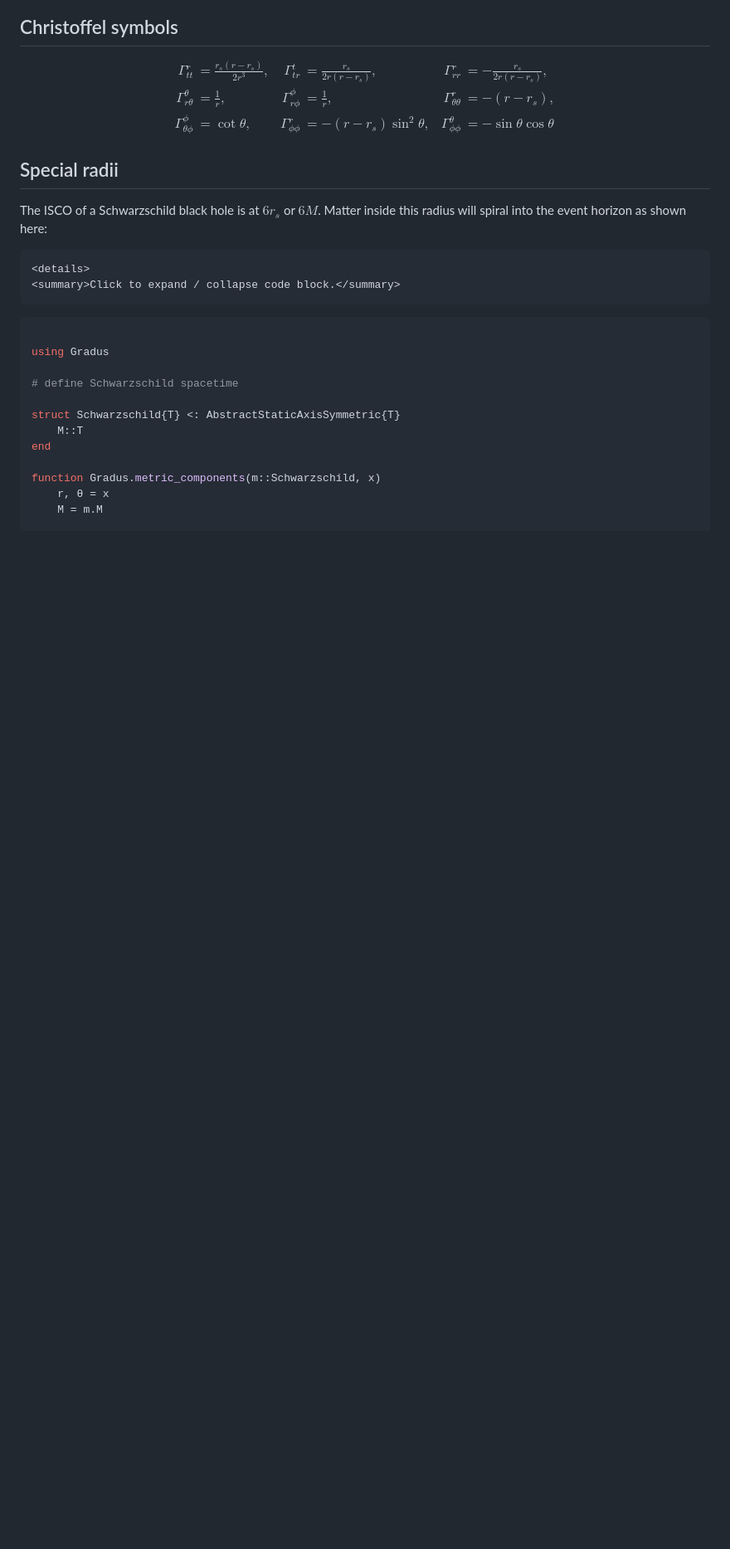
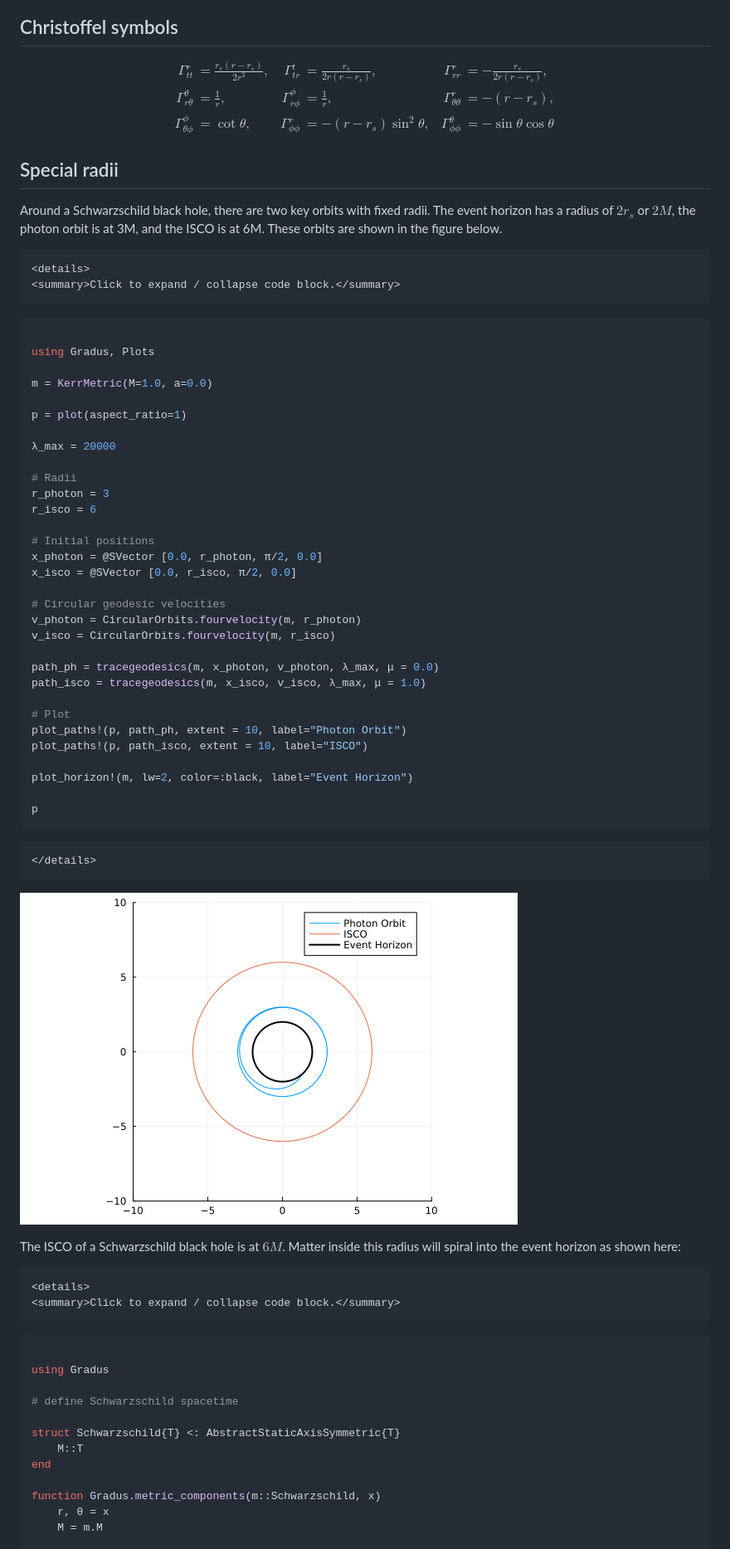
Before and after one commit to phajy/COST, a Markdown page: docs/src/schwarzschild.md, the part around the change. Shown: that part at 83% size. Drawn GitHub-style; pictures changed too: docs/src/figures/Schwarzschild_orbits.png (added); blank space fills up the shorter version.

Commit message:
Schwarzschild orbits figure

````diff
--- a/docs/src/schwarzschild.md
+++ b/docs/src/schwarzschild.md
@@ -46,7 +46,88 @@ $$\begin{aligned}
 
 ## Special radii
 
-The ISCO of a Schwarzschild black hole is at $6r_s$ or $6M$. Matter inside this radius will spiral into the event horizon as shown here:
+Around a Schwarzschild black hole, there are two key orbits with fixed radii. The event horizon has a radius of $2r_s$ or $2M$, the photon orbit is at 3M, and the ISCO is at 6M. These orbits are shown in the figure below.
+
+
+```@raw html
+<details>
+<summary>Click to expand / collapse code block.</summary>
+```
+
+```julia
+
+using Gradus, Plots
+
+m = KerrMetric(M=1.0, a=0.0)
+
+p = plot(aspect_ratio=1)
+
+λ_max = 20000
+
+# Radii
+r_photon = 3
+r_isco = 6
+
+# Initial positions
+x_photon = @SVector [0.0, r_photon, π/2, 0.0]
+x_isco = @SVector [0.0, r_isco, π/2, 0.0]
+
+# Circular geodesic velocities
+v_photon = CircularOrbits.fourvelocity(m, r_photon)
+v_isco = CircularOrbits.fourvelocity(m, r_isco)
+
+path_ph = tracegeodesics(m, x_photon, v_photon, λ_max, μ = 0.0)
+path_isco = tracegeodesics(m, x_isco, v_isco, λ_max, μ = 1.0)
+
+# Plot
+plot_paths!(p, path_ph, extent = 10, label="Photon Orbit")
+plot_paths!(p, path_isco, extent = 10, label="ISCO")
+
+plot_horizon!(m, lw=2, color=:black, label="Event Horizon")
+
+p
+```
+```@raw html
+</details>
+```
+
+![Schwarzchild_orbits](figures/Schwarzschild_orbits.png)
+
+
+
+
+
+
+
+
+
+
+
+
+
+
+
+
+
+
+
+
+
+
+
+
+
+
+
+
+
+
+
+
+
+
+
+The ISCO of a Schwarzschild black hole is at $6M$. Matter inside this radius will spiral into the event horizon as shown here:
 
 
 ```@raw html
````
Also changed, not shown: docs/src/kerr.md (+3 -3 lines), 1 other file.
